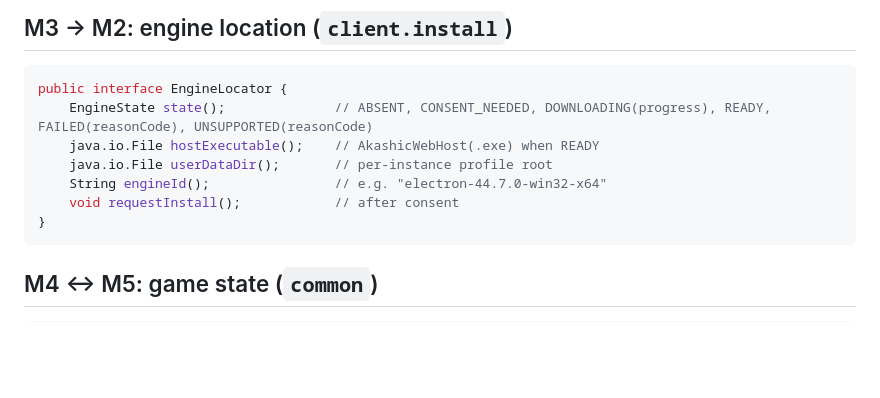
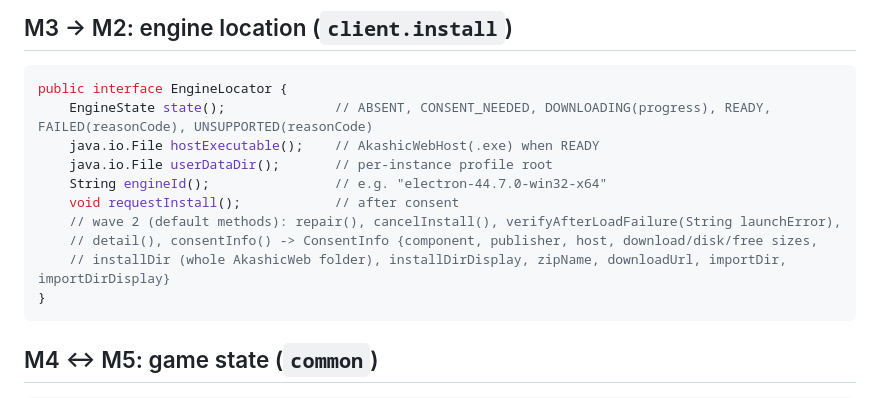
Before and after one commit to Akashiic/AkashicWeb, a Markdown page: docs/CONTRACTS.md, the part around the change. GitHub-like rendering; blank space fills up the shorter version.

````diff
--- a/docs/CONTRACTS.md
+++ b/docs/CONTRACTS.md
@@ -91,6 +91,9 @@ public interface EngineLocator {
     java.io.File userDataDir();       // per-instance profile root
     String engineId();                // e.g. "electron-44.7.0-win32-x64"
     void requestInstall();            // after consent
+    // wave 2 (default methods): repair(), cancelInstall(), verifyAfterLoadFailure(String launchError),
+    // detail(), consentInfo() -> ConsentInfo {component, publisher, host, download/disk/free sizes,
+    // installDir (whole AkashicWeb folder), installDirDisplay, zipName, downloadUrl, importDir, importDirDisplay}
 }
 ```
 
````
Also changed, not shown: docs/adr/README.md (+35 -0 lines).
